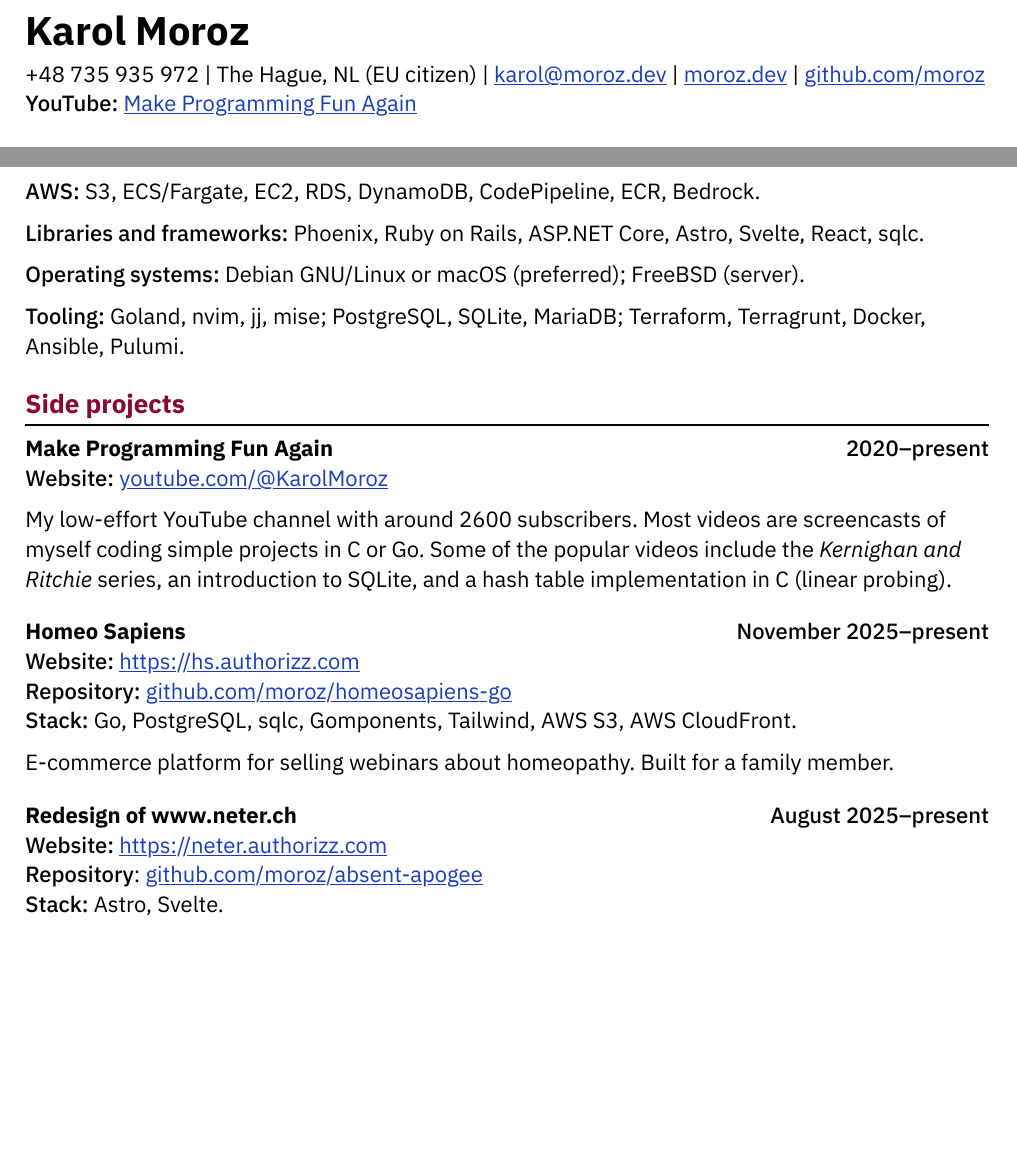
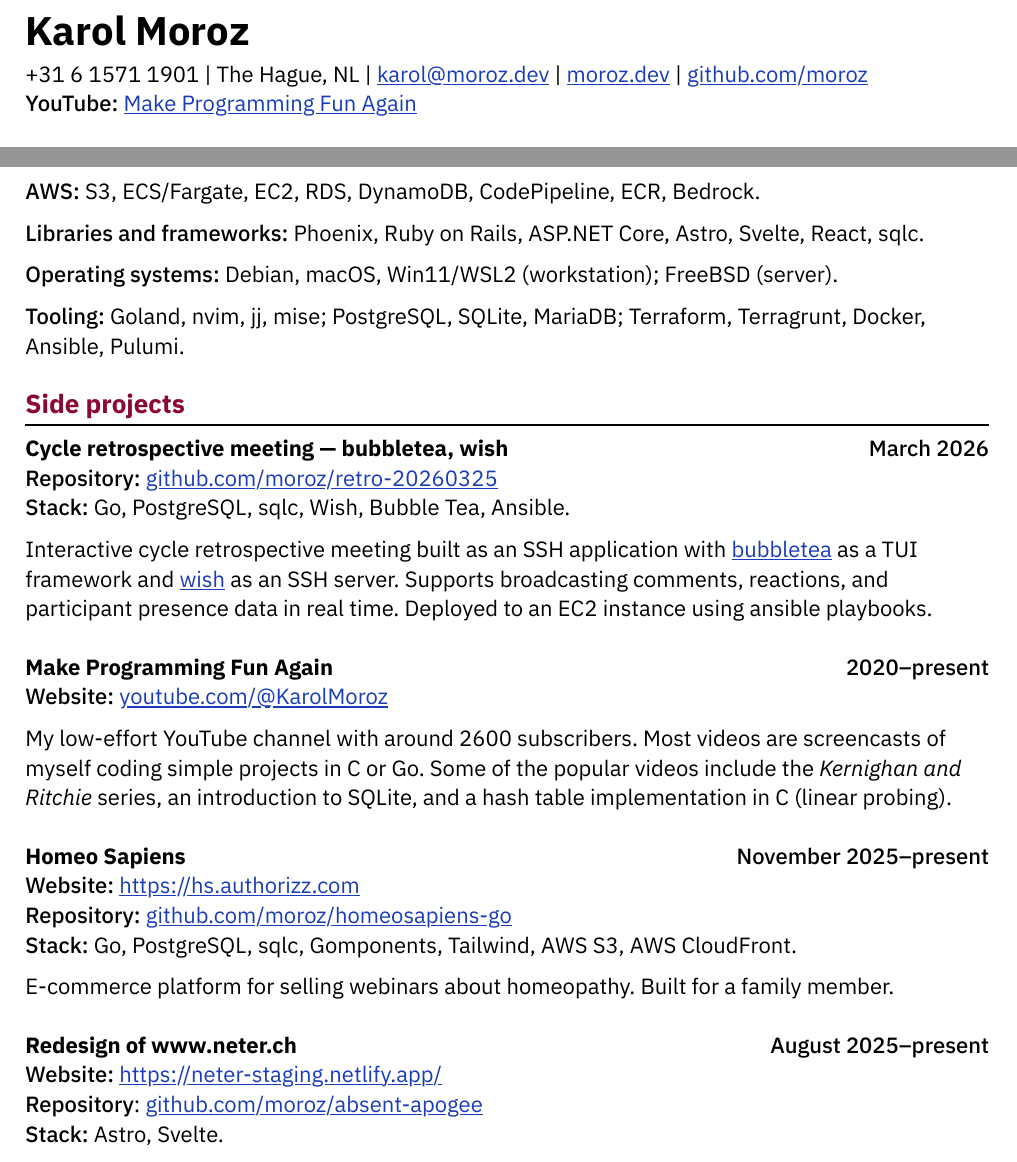
Before and after one commit to moroz/cv-typst, a Typst document (cv.typ): two parts of pages 1 and 2 of 2, joined at a grey line, cut so that both start at the same text, the shorter picture padded with empty space. The pictures show the PDF file cv.pdf that the author committed with the source.

Commit message:
New phone number, add retro project

```diff
--- a/cv.typ
+++ b/cv.typ
@@ -23,7 +23,7 @@
 
 = Karol Moroz
 
-+48 735 935 972 | The Hague, NL (EU citizen) | #link("mailto:karol@moroz.dev") | #link("https://moroz.dev")[moroz.dev] | #link("https://github.com/moroz")[github.com/moroz] \
++31 6 1571 1901 | The Hague, NL | #link("mailto:karol@moroz.dev") | #link("https://moroz.dev")[moroz.dev] | #link("https://github.com/moroz")[github.com/moroz] \
 #strong[YouTube:] #link("https://www.youtube.com/@KarolMoroz")[Make Programming Fun Again]
 
 #let workitem(
@@ -177,8 +177,15 @@
 
 #strong[Libraries and frameworks:] Phoenix, Ruby on Rails, ASP.NET Core, Astro, Svelte, React, sqlc. \
 
-#strong[Operating systems:] Debian GNU/Linux or macOS (preferred); FreeBSD (server). \
+#strong[Operating systems:] Debian, macOS, Win11/WSL2 (workstation); FreeBSD (server). \
 
 #strong[Tooling:] Goland, nvim, jj, mise; PostgreSQL, SQLite, MariaDB; Terraform, Terragrunt, Docker, Ansible, Pulumi.
 
 == Side projects
+
+#text(weight: 700)[Cycle retrospective meeting --- bubbletea, wish] #h(1fr) #strong[March 2026] \
+#strong[Repository:] #link("https://github.com/moroz/retro-20260325")[github.com/moroz/retro-20260325] \
+#strong[Stack:] Go, PostgreSQL, sqlc, Wish, Bubble Tea, Ansible.
+
+Interactive cycle retrospective meeting built as an SSH application with #link("https://github.com/charmbracelet/bubbletea")[bubbletea] as a TUI framework and #link("https://github.com/charmbracelet/wish")[wish] as an SSH server.
+Supports broadcasting comments, reactions, and participant presence data in real time. Deployed to an EC2 instance using ansible playbooks.
@@ -201,6 +210,6 @@
 
 #text(weight: 700)[Redesign of www.neter.ch] #h(1fr) #strong[August 2025--present] \
-#strong[Website:] #link("https://neter.authorizz.com") \
+#strong[Website:] #link("https://neter-staging.netlify.app/") \
 #strong[Repository]: #link("https://github.com/moroz/absent-apogee/")[github.com/moroz/absent-apogee] \
 #strong[Stack:] Astro, Svelte.
 
```
Also changed, not shown: cv.pdf, cv.typ (8 more changed lines).
